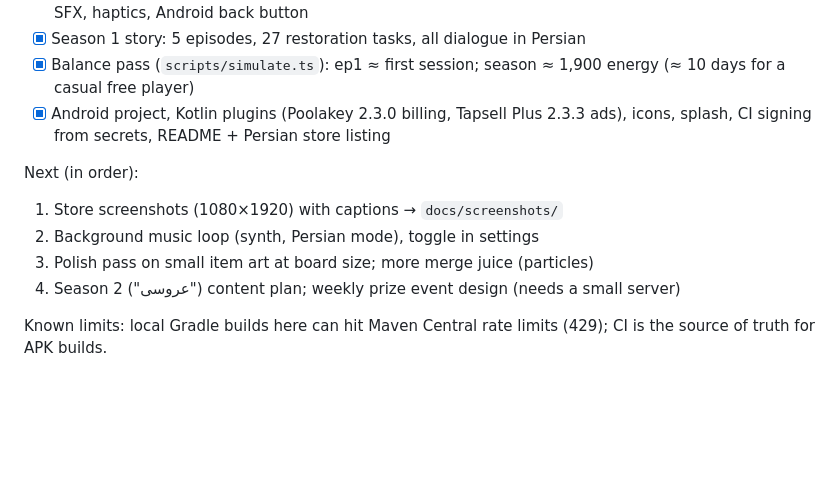
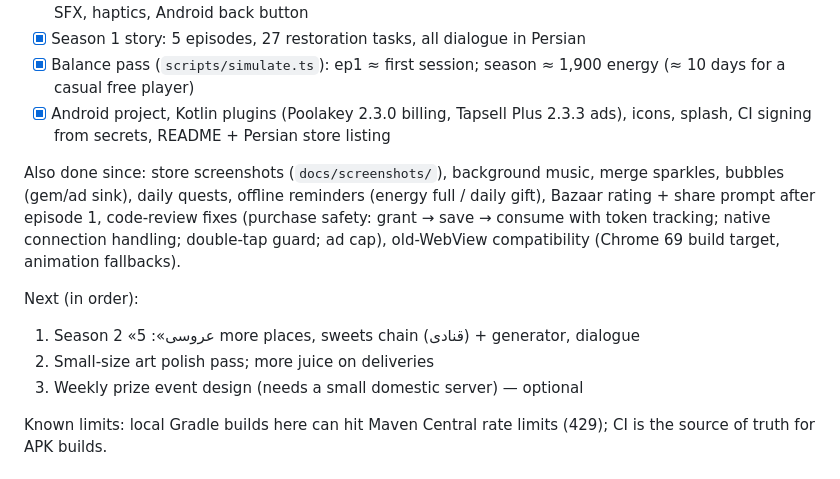
Before and after one commit to AdmEve/sheet-music, a Markdown page: PROGRESS.md, the part around the change. GitHub-like rendering; blank space fills up the shorter version.

Commit message:
Update progress log
Co-Authored-By: Claude Opus 5.5 <noreply@anthropic.com>
Claude-Session: https://claude.ai/code/session_012idHkvE1RqdQcsBNBZwP5S

```diff
--- a/PROGRESS.md
+++ b/PROGRESS.md
@@ -69,11 +69,16 @@ Done and pushed (CI green, `android-latest` release has an installable APK + AAB
 - [x] Android project, Kotlin plugins (Poolakey 2.3.0 billing, Tapsell Plus 2.3.3 ads),
       icons, splash, CI signing from secrets, README + Persian store listing
 
+Also done since: store screenshots (`docs/screenshots/`), background music, merge
+sparkles, bubbles (gem/ad sink), daily quests, offline reminders (energy full / daily
+gift), Bazaar rating + share prompt after episode 1, code-review fixes (purchase safety:
+grant → save → consume with token tracking; native connection handling; double-tap guard;
+ad cap), old-WebView compatibility (Chrome 69 build target, animation fallbacks).
+
 Next (in order):
-1. Store screenshots (1080×1920) with captions → `docs/screenshots/`
-2. Background music loop (synth, Persian mode), toggle in settings
-3. Polish pass on small item art at board size; more merge juice (particles)
-4. Season 2 ("عروسی") content plan; weekly prize event design (needs a small server)
+1. Season 2 «عروسی»: 5 more places, sweets chain (قنادی) + generator, dialogue
+2. Small-size art polish pass; more juice on deliveries
+3. Weekly prize event design (needs a small domestic server) — optional
 
 Known limits: local Gradle builds here can hit Maven Central rate limits (429); CI is the
 source of truth for APK builds.
```
